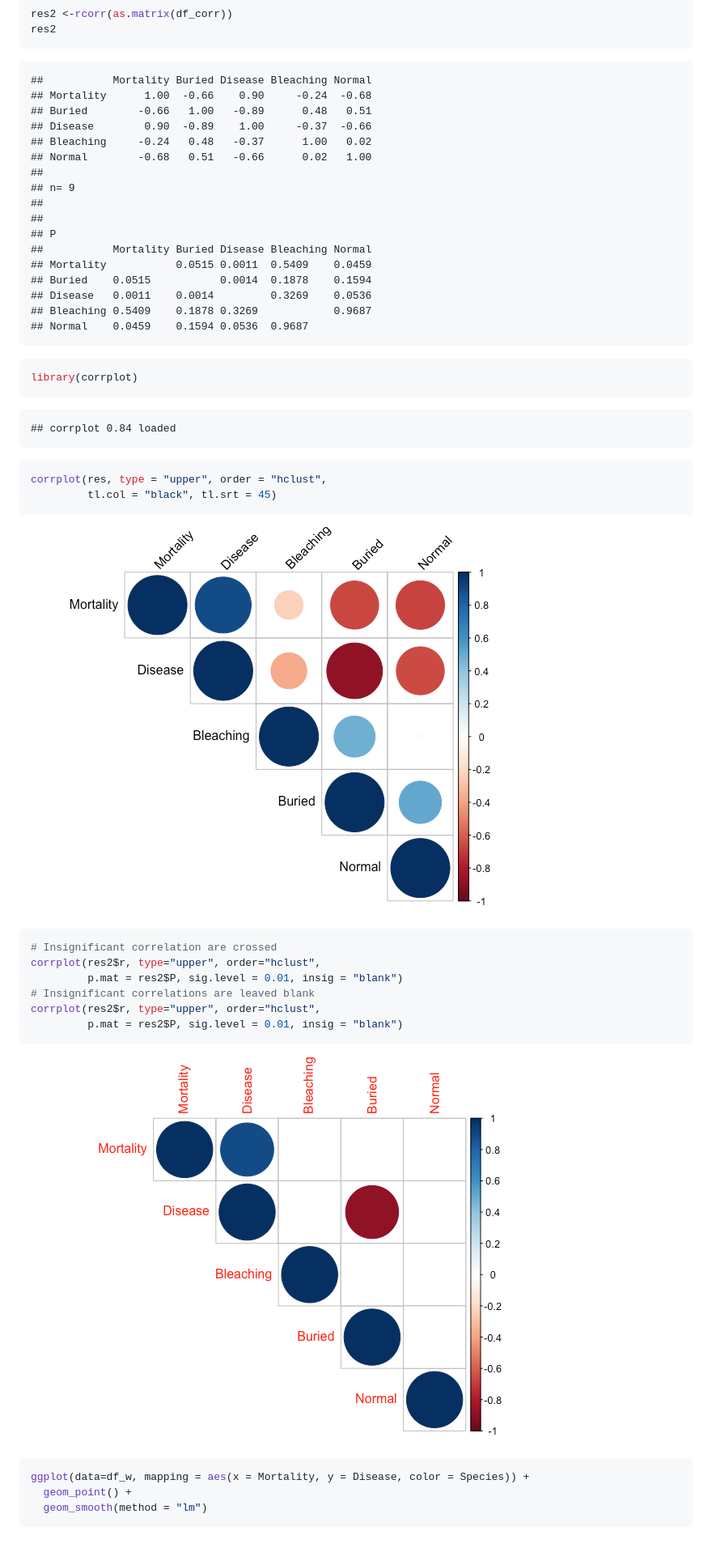
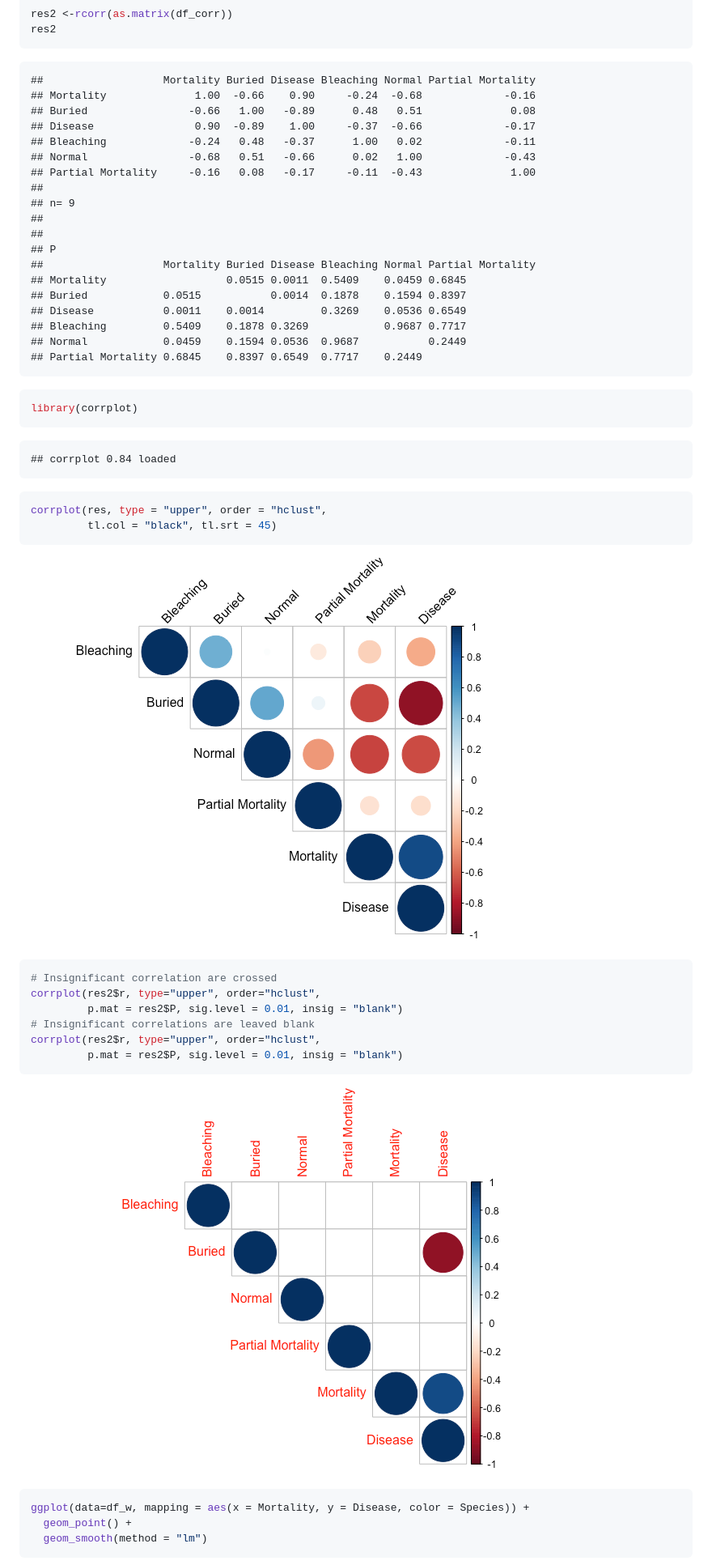
Before and after one commit to svvollmer/Frontiers_MiamiSurvival, a Markdown page: SCTLD_surv_corr.md, the part around the change printed below. Shown: that part at 81% size. Rendered like a GitHub page; pictures changed too: Figures/correlation plot-1.png, Figures/unnamed-chunk-3-1.png; blank space fills up the shorter version.

Commit message:
updating correlations with partial mortality

````diff
--- a/SCTLD_surv_corr.md
+++ b/SCTLD_surv_corr.md
@@ -177,23 +188,25 @@ res2 <-rcorr(as.matrix(df_corr))
 res2
 ```
 
-    ##           Mortality Buried Disease Bleaching Normal
-    ## Mortality      1.00  -0.66    0.90     -0.24  -0.68
-    ## Buried        -0.66   1.00   -0.89      0.48   0.51
-    ## Disease        0.90  -0.89    1.00     -0.37  -0.66
-    ## Bleaching     -0.24   0.48   -0.37      1.00   0.02
-    ## Normal        -0.68   0.51   -0.66      0.02   1.00
+    ##                   Mortality Buried Disease Bleaching Normal Partial Mortality
+    ## Mortality              1.00  -0.66    0.90     -0.24  -0.68             -0.16
+    ## Buried                -0.66   1.00   -0.89      0.48   0.51              0.08
+    ## Disease                0.90  -0.89    1.00     -0.37  -0.66             -0.17
+    ## Bleaching             -0.24   0.48   -0.37      1.00   0.02             -0.11
+    ## Normal                -0.68   0.51   -0.66      0.02   1.00             -0.43
+    ## Partial Mortality     -0.16   0.08   -0.17     -0.11  -0.43              1.00
     ##
     ## n= 9
     ##
     ##
     ## P
-    ##           Mortality Buried Disease Bleaching Normal
-    ## Mortality           0.0515 0.0011  0.5409    0.0459
-    ## Buried    0.0515           0.0014  0.1878    0.1594
-    ## Disease   0.0011    0.0014         0.3269    0.0536
-    ## Bleaching 0.5409    0.1878 0.3269            0.9687
-    ## Normal    0.0459    0.1594 0.0536  0.9687
+    ##                   Mortality Buried Disease Bleaching Normal Partial Mortality
+    ## Mortality                   0.0515 0.0011  0.5409    0.0459 0.6845
+    ## Buried            0.0515           0.0014  0.1878    0.1594 0.8397
+    ## Disease           0.0011    0.0014         0.3269    0.0536 0.6549
+    ## Bleaching         0.5409    0.1878 0.3269            0.9687 0.7717
+    ## Normal            0.0459    0.1594 0.0536  0.9687           0.2449
+    ## Partial Mortality 0.6845    0.8397 0.6549  0.7717    0.2449
 
 ``` r
 library(corrplot)
````
Also changed, not shown: other parts of SCTLD_surv_corr.md (+43 -32 lines), 5 other files.
